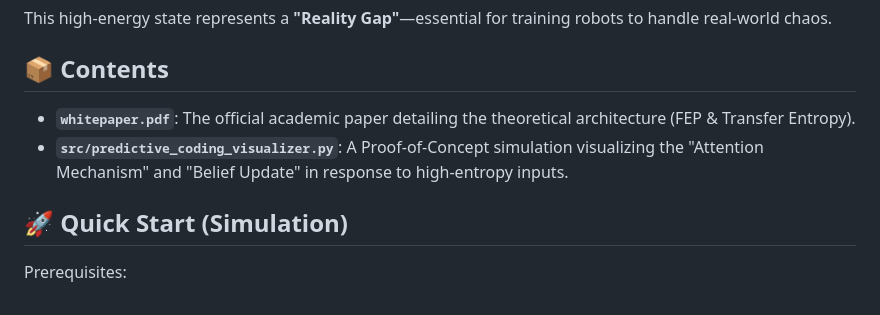
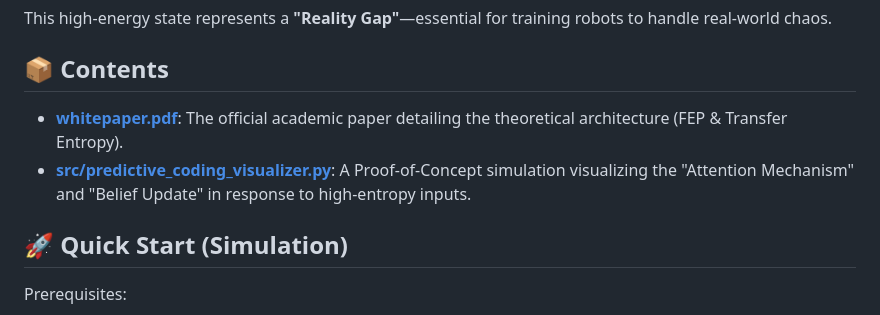
Before and after one commit to human-is-deprecated/protocol-ontological-noise, a Markdown page: README.md, the part around the change. GitHub-like rendering.

```diff
--- a/README.md
+++ b/README.md
@@ -34,8 +34,8 @@ This high-energy state represents a **"Reality Gap"**—essential for training r
 
 ## 📦 Contents
 
-- **`whitepaper.pdf`**: The official academic paper detailing the theoretical architecture (FEP & Transfer Entropy).
-- **`src/predictive_coding_visualizer.py`**: A Proof-of-Concept simulation visualizing the "Attention Mechanism" and "Belief Update" in response to high-entropy inputs.
+- **[whitepaper.pdf](whitepaper.pdf)**: The official academic paper detailing the theoretical architecture (FEP & Transfer Entropy).
+- **[src/predictive_coding_visualizer.py](src/predictive_coding_visualizer.py)**: A Proof-of-Concept simulation visualizing the "Attention Mechanism" and "Belief Update" in response to high-entropy inputs.
 
 ## 🚀 Quick Start (Simulation)
 
```
